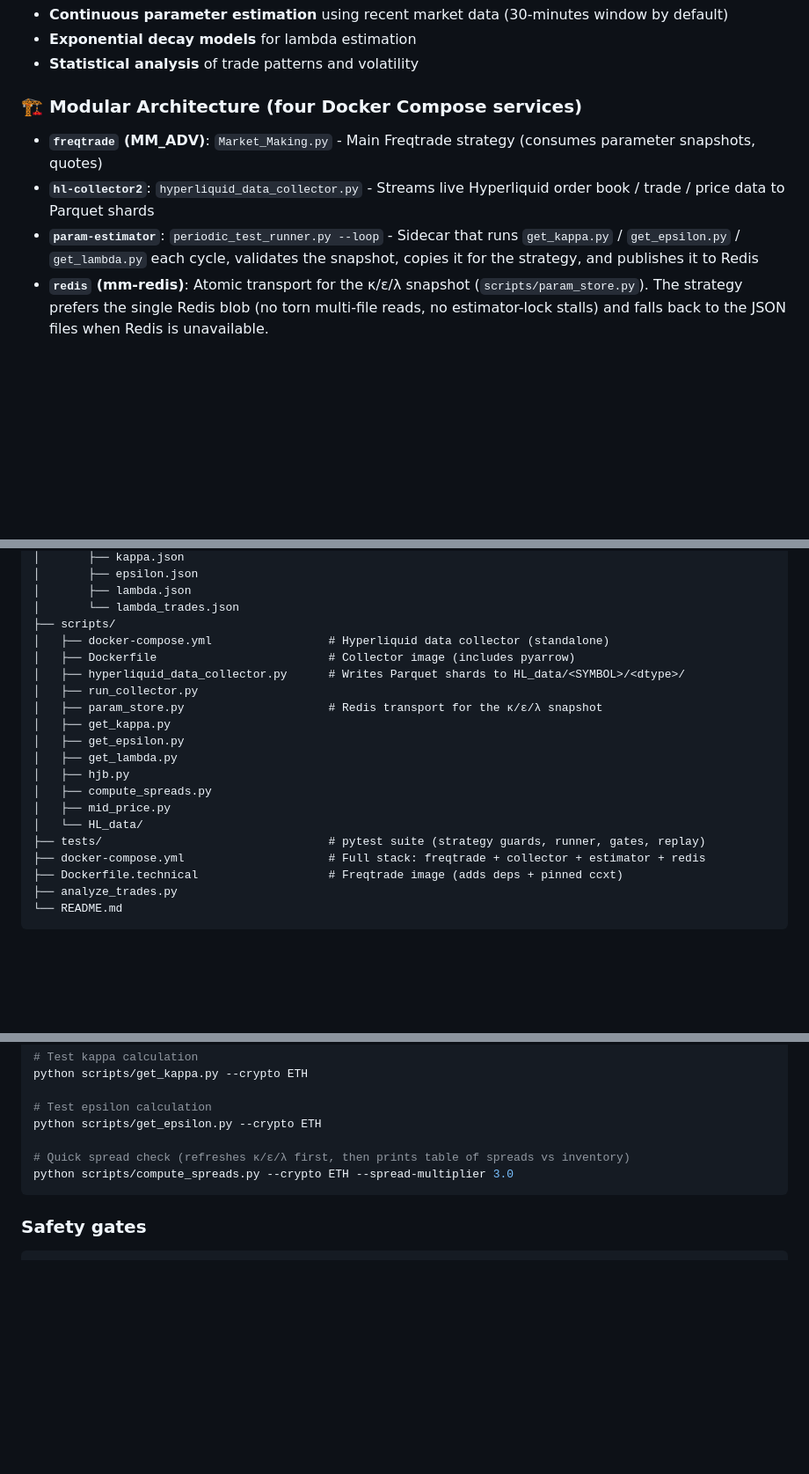
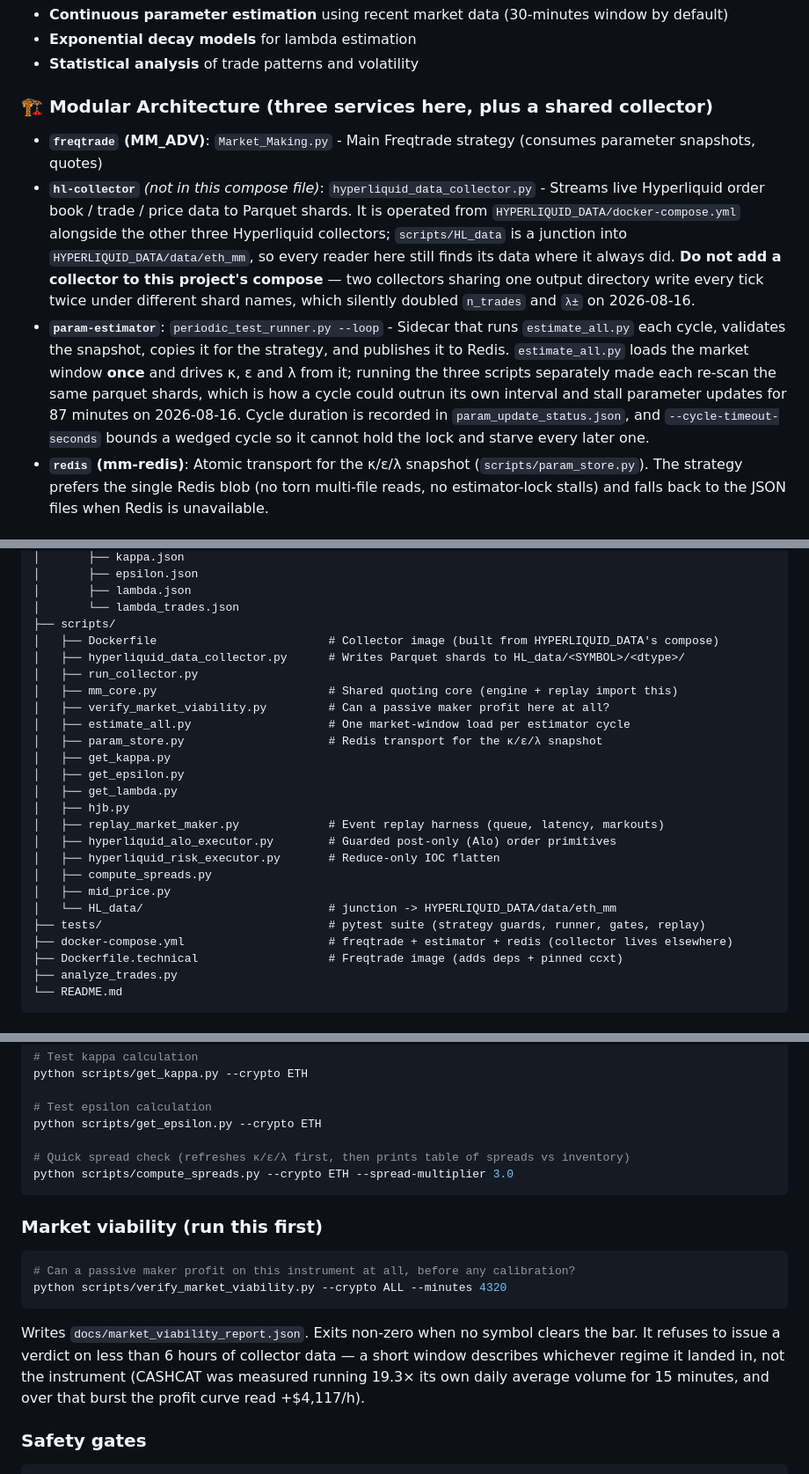
Before and after one commit to djienne/Cartea-Jaimungal_MARKET_MAKING_FREQTRADE, a Markdown page: README.md, 3 parts joined by grey strips. Shown at 88% size. GitHub-like rendering; blank space fills up the shorter version.

````diff
--- a/README.md
+++ b/README.md
@@ -32,10 +32,10 @@ This project implements an advanced market making strategy that:
 - **Exponential decay models** for lambda estimation
 - **Statistical analysis** of trade patterns and volatility
 
-### 🏗️ Modular Architecture (four Docker Compose services)
+### 🏗️ Modular Architecture (three services here, plus a shared collector)
 - **`freqtrade` (MM_ADV)**: `Market_Making.py` - Main Freqtrade strategy (consumes parameter snapshots, quotes)
-- **`hl-collector2`**: `hyperliquid_data_collector.py` - Streams live Hyperliquid order book / trade / price data to Parquet shards
-- **`param-estimator`**: `periodic_test_runner.py --loop` - Sidecar that runs `get_kappa.py` / `get_epsilon.py` / `get_lambda.py` each cycle, validates the snapshot, copies it for the strategy, and publishes it to Redis
+- **`hl-collector`** *(not in this compose file)*: `hyperliquid_data_collector.py` - Streams live Hyperliquid order book / trade / price data to Parquet shards. It is operated from `HYPERLIQUID_DATA/docker-compose.yml` alongside the other three Hyperliquid collectors; `scripts/HL_data` is a junction into `HYPERLIQUID_DATA/data/eth_mm`, so every reader here still finds its data where it always did. **Do not add a collector to this project's compose** — two collectors sharing one output directory write every tick twice under different shard names, which silently doubled `n_trades` and `λ±` on 2026-08-16.
+- **`param-estimator`**: `periodic_test_runner.py --loop` - Sidecar that runs `estimate_all.py` each cycle, validates the snapshot, copies it for the strategy, and publishes it to Redis. `estimate_all.py` loads the market window **once** and drives κ, ε and λ from it; running the three scripts separately made each re-scan the same parquet shards, which is how a cycle could outrun its own interval and stall parameter updates for 87 minutes on 2026-08-16. Cycle duration is recorded in `param_update_status.json`, and `--cycle-timeout-seconds` bounds a wedged cycle so it cannot hold the lock and starve every later one.
 - **`redis` (mm-redis)**: Atomic transport for the κ/ε/λ snapshot (`scripts/param_store.py`). The strategy prefers the single Redis blob (no torn multi-file reads, no estimator-lock stalls) and falls back to the JSON files when Redis is unavailable.
 
 ## Project Structure
@@ -54,20 +54,25 @@ Cartea-Jaimungal_MARKET_MAKING_FREQTRADE/
 │       ├── lambda.json
 │       └── lambda_trades.json
 ├── scripts/
-│   ├── docker-compose.yml                 # Hyperliquid data collector (standalone)
-│   ├── Dockerfile                         # Collector image (includes pyarrow)
+│   ├── Dockerfile                         # Collector image (built from HYPERLIQUID_DATA's compose)
 │   ├── hyperliquid_data_collector.py      # Writes Parquet shards to HL_data/<SYMBOL>/<dtype>/
 │   ├── run_collector.py
+│   ├── mm_core.py                         # Shared quoting core (engine + replay import this)
+│   ├── verify_market_viability.py         # Can a passive maker profit here at all?
+│   ├── estimate_all.py                    # One market-window load per estimator cycle
 │   ├── param_store.py                     # Redis transport for the κ/ε/λ snapshot
 │   ├── get_kappa.py
 │   ├── get_epsilon.py
 │   ├── get_lambda.py
 │   ├── hjb.py
+│   ├── replay_market_maker.py             # Event replay harness (queue, latency, markouts)
+│   ├── hyperliquid_alo_executor.py        # Guarded post-only (Alo) order primitives
+│   ├── hyperliquid_risk_executor.py       # Reduce-only IOC flatten
 │   ├── compute_spreads.py
 │   ├── mid_price.py
-│   └── HL_data/
+│   └── HL_data/                           # junction -> HYPERLIQUID_DATA/data/eth_mm
 ├── tests/                                 # pytest suite (strategy guards, runner, gates, replay)
-├── docker-compose.yml                     # Full stack: freqtrade + collector + estimator + redis
+├── docker-compose.yml                     # freqtrade + estimator + redis (collector lives elsewhere)
 ├── Dockerfile.technical                   # Freqtrade image (adds deps + pinned ccxt)
 ├── analyze_trades.py
 └── README.md
@@ -250,6 +302,19 @@ python scripts/get_epsilon.py --crypto ETH
 python scripts/compute_spreads.py --crypto ETH --spread-multiplier 3.0
 ```
 
+### Market viability (run this first)
+
+```bash
+# Can a passive maker profit on this instrument at all, before any calibration?
+python scripts/verify_market_viability.py --crypto ALL --minutes 4320
+```
+
+Writes `docs/market_viability_report.json`. Exits non-zero when no symbol clears
+the bar. It refuses to issue a verdict on less than 6 hours of collector data —
+a short window describes whichever regime it landed in, not the instrument
+(CASHCAT was measured running 19.3× its own daily average volume for 15 minutes,
+and over that burst the profit curve read +$4,117/h).
+
 ### Safety gates
 
 ```bash
````
Also changed, not shown: other parts of README.md (+54 -7 lines).
